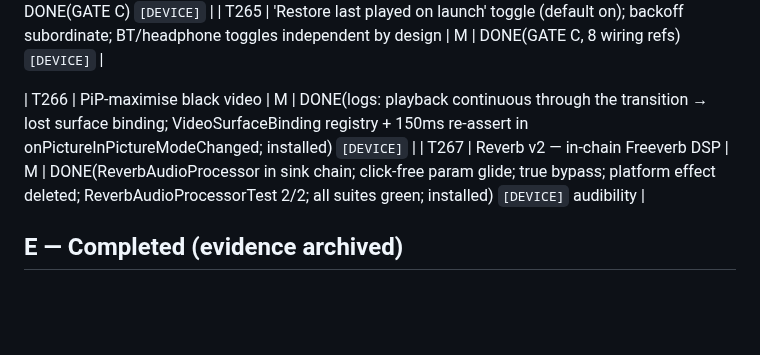
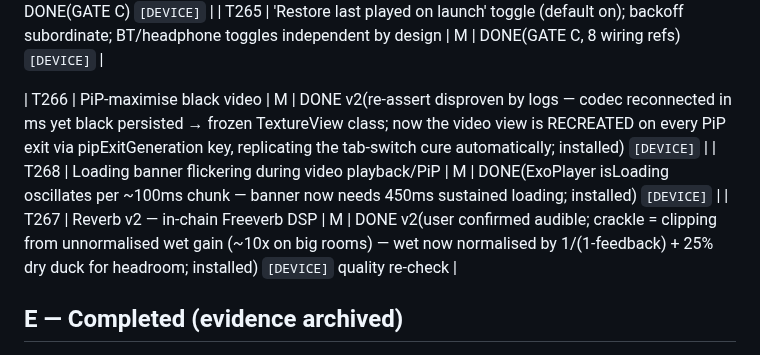
Before and after one commit to EmperorKabir/Power-Media-Player, a Markdown page: TASKS.md, the part around the change. Rendered like a GitHub page; blank space fills up the shorter version.

Commit message:
docs(ledger): T266 v2, T267 staging, T268 banner debounce

```diff
--- a/TASKS.md
+++ b/TASKS.md
@@ -106,8 +106,9 @@ Legend: phase I=investigate, P=plan, M=implement, V=verify-on-device.
 | T264 | Boost fix: RG/user gain separation + shared effect holders across VM instances | M | DONE(GATE C) `[DEVICE]` |
 | T265 | 'Restore last played on launch' toggle (default on); backoff subordinate; BT/headphone toggles independent by design | M | DONE(GATE C, 8 wiring refs) `[DEVICE]` |
 
-| T266 | PiP-maximise black video | M | DONE(logs: playback continuous through the transition → lost surface binding; VideoSurfaceBinding registry + 150ms re-assert in onPictureInPictureModeChanged; installed) `[DEVICE]` |
-| T267 | Reverb v2 — in-chain Freeverb DSP | M | DONE(ReverbAudioProcessor in sink chain; click-free param glide; true bypass; platform effect deleted; ReverbAudioProcessorTest 2/2; all suites green; installed) `[DEVICE]` audibility |
+| T266 | PiP-maximise black video | M | DONE v2(re-assert disproven by logs — codec reconnected in ms yet black persisted → frozen TextureView class; now the video view is RECREATED on every PiP exit via pipExitGeneration key, replicating the tab-switch cure automatically; installed) `[DEVICE]` |
+| T268 | Loading banner flickering during video playback/PiP | M | DONE(ExoPlayer isLoading oscillates per ~100ms chunk — banner now needs 450ms sustained loading; installed) `[DEVICE]` |
+| T267 | Reverb v2 — in-chain Freeverb DSP | M | DONE v2(user confirmed audible; crackle = clipping from unnormalised wet gain (~10x on big rooms) — wet now normalised by 1/(1-feedback) + 25% dry duck for headroom; installed) `[DEVICE]` quality re-check |
 
 ## E — Completed (evidence archived)
 
```
